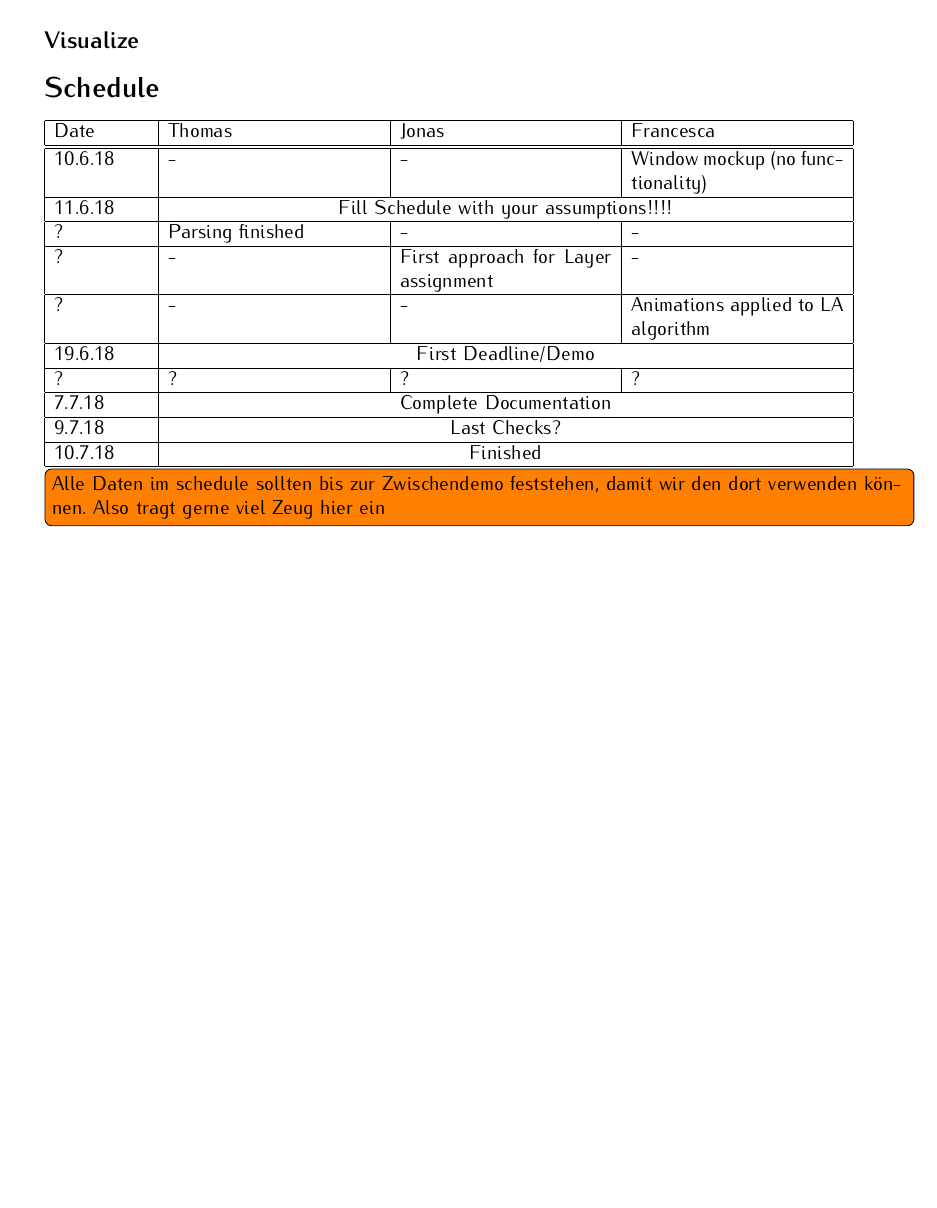
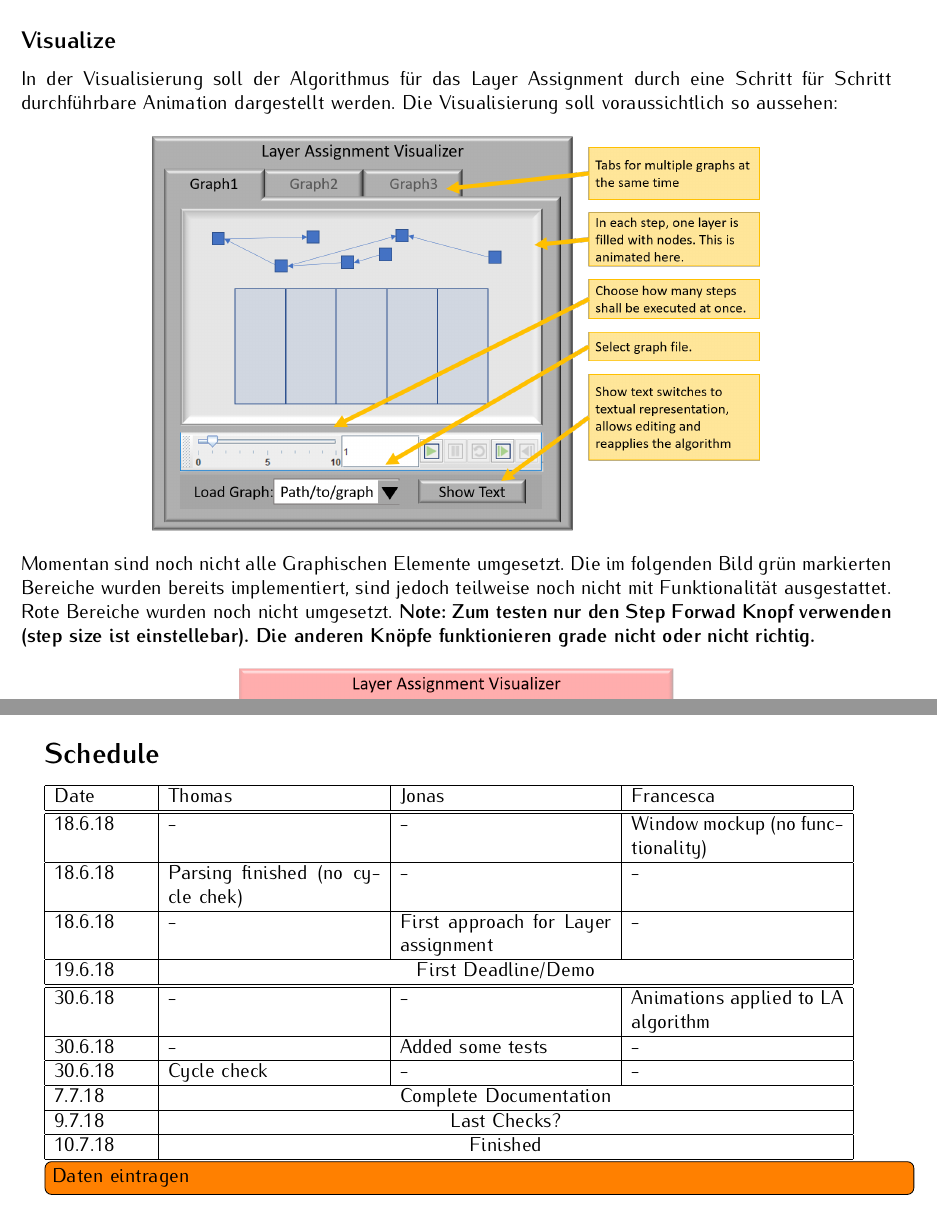
Before and after one commit to fryLA/LAProject, a LaTeX book (DokuLayerAssignment/LayerAssignmentMain.tex, which reads DokuLayerAssignment/Visualization.tex): part of page 3 of 3 before the commit and two parts of pages 4 and 5 of 6 after it, the two joined at a grey line, cut so that both start at the same text, the shorter picture padded with empty space. Compiled offline with pdfLaTeX.

Commit message:
completed documentation, added comment in main for nis

```diff
--- a/DokuLayerAssignment/LayerAssignmentMain.tex
+++ b/DokuLayerAssignment/LayerAssignmentMain.tex
@@ -74,19 +77,19 @@ Further: explain the input and output formats of your special topic -> iLearn ha
     Date & Thomas & Jonas & Francesca \\
      \hline
      \hline
-      10.6.18 & - & - & Window mockup (no functionality) \\
+      18.6.18 & - & - & Window mockup (no functionality) \\
        \hline
-      11.6.18 & \multicolumn{3}{|c|}{Fill Schedule with your assumptions!!!!} \\
-     \hline
-    ? & Parsing finished & - & - \\
+    18.6.18 & Parsing finished (no cycle chek)& - & - \\
     \hline
-     ? & - & First approach for Layer assignment & - \\
-    \hline
-     ? & - & - & Animations applied to LA algorithm \\
+     18.6.18 & - & First approach for Layer assignment & - \\
     \hline
    19.6.18 & \multicolumn{3}{|c|}{First Deadline/Demo} \\
-    \hline
-   ? &? & ?&? \\
+    \hline \hline
+     30.6.18 & - & - & Animations applied to LA algorithm \\
+   \hline
+     30.6.18 & - & Added some tests & - \\
+   \hline
+     30.6.18 & Cycle check & - & - \\
    \hline
    7.7.18 & \multicolumn{3}{|c|}{Complete Documentation} \\
     \hline
@@ -98,5 +101,5 @@ Further: explain the input and output formats of your special topic -> iLearn ha
 \end{tabular}
 
 
-\todo[inline]{Alle Daten im schedule sollten bis zur Zwischendemo feststehen, damit wir den dort verwenden können. Also tragt gerne viel Zeug hier ein}
+\todo[inline]{Daten eintragen}
 
--- a/DokuLayerAssignment/Visualization.tex
+++ b/DokuLayerAssignment/Visualization.tex
@@ -2,3 +2,14 @@
 
 
 \subsection*{Visualize}
+
+
+In der Visualisierung soll der Algorithmus für das Layer Assignment durch eine Schritt für Schritt durchführbare Animation dargestellt werden. Die Visualisierung soll voraussichtlich so aussehen:
+
+\begin{figure}[h!]
+    \centering
+   \includegraphics[width=.7\textwidth ]{images/mockupInfo.png}
+\end{figure}
+
+Momentan sind noch nicht alle Graphischen Elemente umgesetzt. Die im folgenden Bild grün markierten Bereiche wurden bereits implementiert, sind jedoch teilweise noch nicht mit Funktionalität ausgestattet. Rote Bereiche wurden noch nicht umgesetzt.
+\textbf{Note: Zum testen nur den Step Forwad Knopf verwenden (step size ist einstellebar). Die anderen Knöpfe funktionieren grade nicht oder nicht richtig.}
```
Also changed, not shown: DokuLayerAssignment/images/Component_Diagram1.jpg (added), DokuLayerAssignment/images/mockupInfo.png (added), DokuLayerAssignment/images/mockupRedGreen.png (added), DokuLayerAssignment/LayerAssignmentMain.tex (8 more changed lines), DokuLayerAssignment/Visualization.tex (5 more changed lines), 4 other files.
